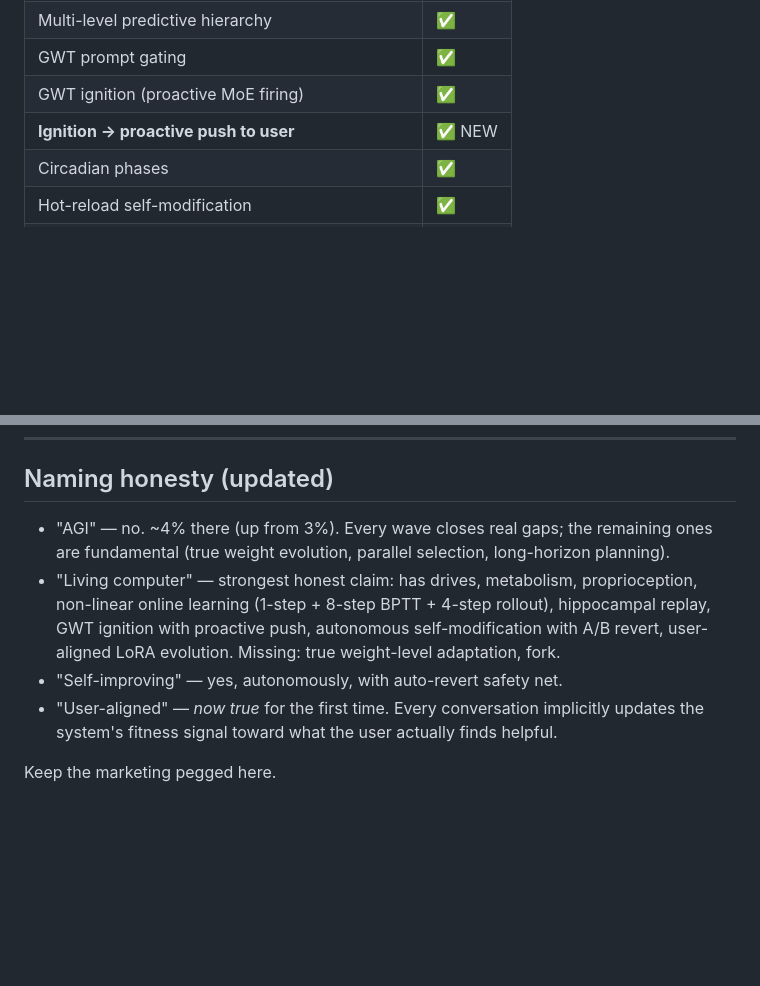
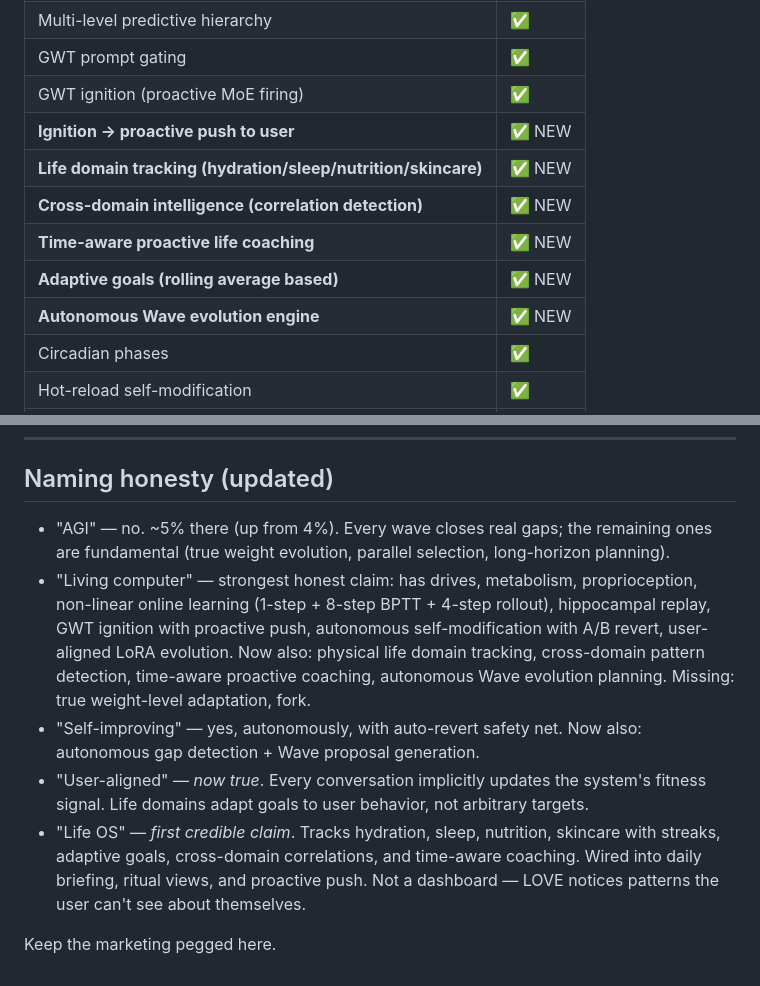
Before and after one commit to balabm/love, a Markdown page: GAP_TO_AGI.md, 2 parts joined by grey strips. Drawn GitHub-style; blank space fills up the shorter version.

```diff
--- a/GAP_TO_AGI.md
+++ b/GAP_TO_AGI.md
@@ -112,6 +178,11 @@ world model rollouts).
 | GWT prompt gating | ✅ |
 | GWT ignition (proactive MoE firing) | ✅ |
 | **Ignition → proactive push to user** | ✅ NEW |
+| **Life domain tracking (hydration/sleep/nutrition/skincare)** | ✅ NEW |
+| **Cross-domain intelligence (correlation detection)** | ✅ NEW |
+| **Time-aware proactive life coaching** | ✅ NEW |
+| **Adaptive goals (rolling average based)** | ✅ NEW |
+| **Autonomous Wave evolution engine** | ✅ NEW |
 | Circadian phases | ✅ |
 | Hot-reload self-modification | ✅ |
 | Autonomous daily self-modification loop | ✅ |
@@ -180,14 +251,21 @@ held-out quality metric.
 
 ## Naming honesty (updated)
 
-- "AGI" — no. ~4% there (up from 3%). Every wave closes real gaps; the remaining ones
+- "AGI" — no. ~5% there (up from 4%). Every wave closes real gaps; the remaining ones
   are fundamental (true weight evolution, parallel selection, long-horizon planning).
 - "Living computer" — strongest honest claim: has drives, metabolism, proprioception,
   non-linear online learning (1-step + 8-step BPTT + 4-step rollout), hippocampal
   replay, GWT ignition with proactive push, autonomous self-modification with A/B
-  revert, user-aligned LoRA evolution. Missing: true weight-level adaptation, fork.
+  revert, user-aligned LoRA evolution. Now also: physical life domain tracking,
+  cross-domain pattern detection, time-aware proactive coaching, autonomous Wave
+  evolution planning. Missing: true weight-level adaptation, fork.
 - "Self-improving" — yes, autonomously, with auto-revert safety net.
-- "User-aligned" — *now true* for the first time. Every conversation implicitly
-  updates the system's fitness signal toward what the user actually finds helpful.
+  Now also: autonomous gap detection + Wave proposal generation.
+- "User-aligned" — *now true*. Every conversation implicitly updates the system's
+  fitness signal. Life domains adapt goals to user behavior, not arbitrary targets.
+- "Life OS" — *first credible claim*. Tracks hydration, sleep, nutrition, skincare
+  with streaks, adaptive goals, cross-domain correlations, and time-aware coaching.
+  Wired into daily briefing, ritual views, and proactive push. Not a dashboard —
+  LOVE notices patterns the user can't see about themselves.
 
 Keep the marketing pegged here.
```
Also changed, not shown: other parts of GAP_TO_AGI.md (+67 -1 lines).
